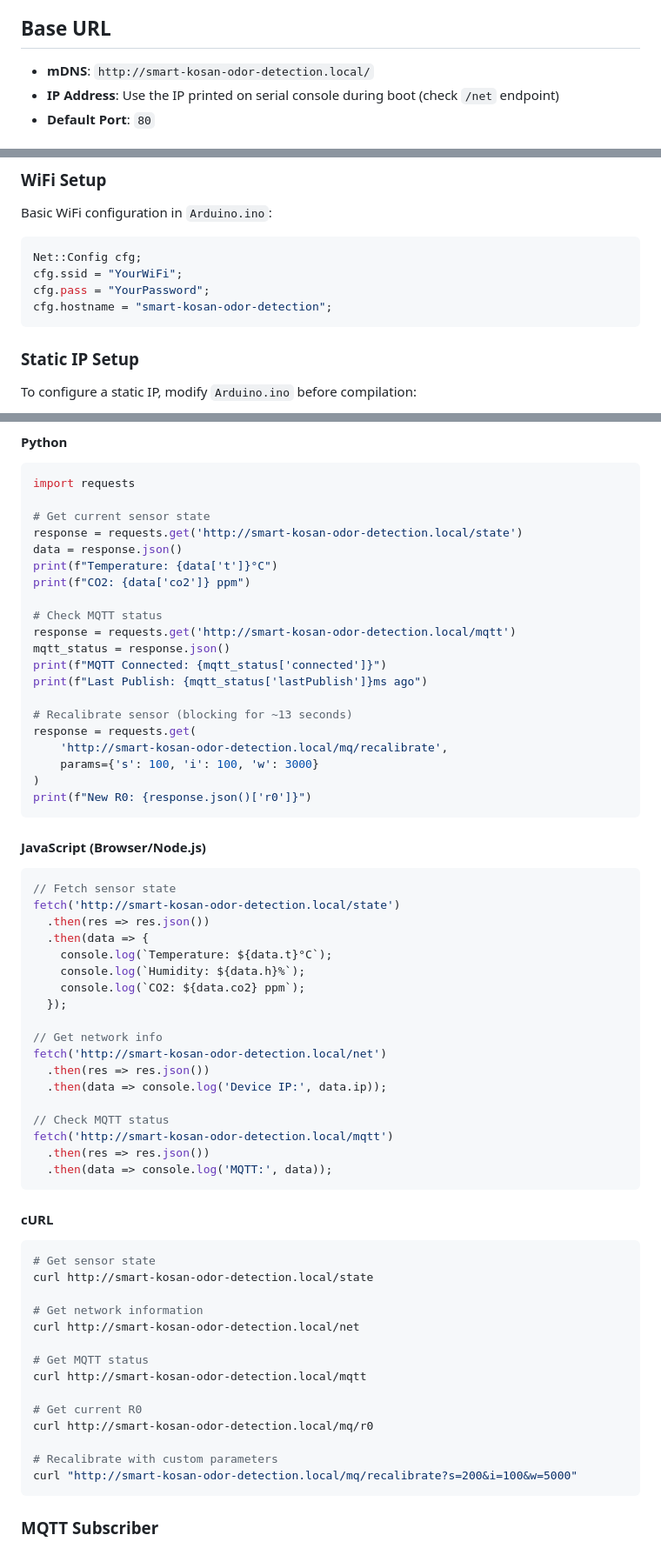
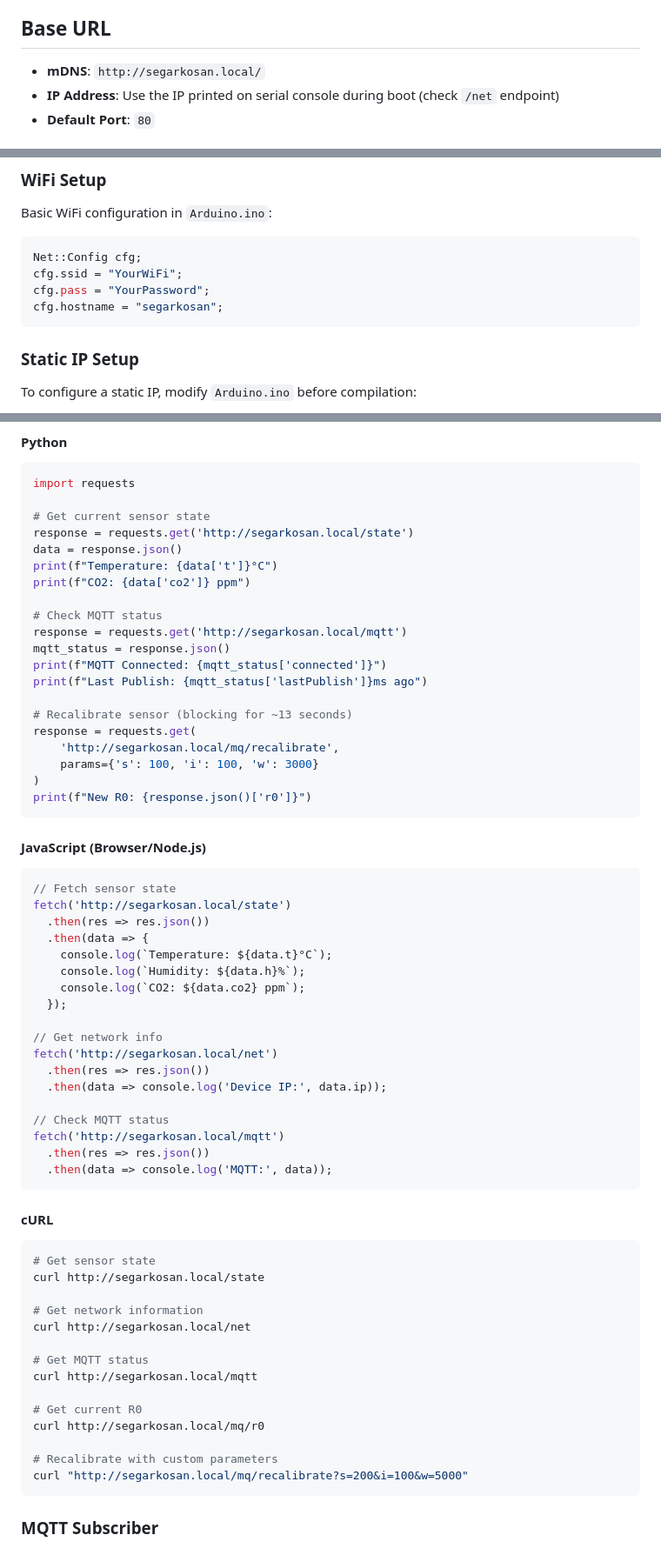
Before and after one commit to ZanDev32/SegarKosan, a Markdown page: API.md, 3 parts joined by grey strips. Shown at 87% size. Rendered like a GitHub page.

````diff
--- a/API.md
+++ b/API.md
@@ -6,7 +6,7 @@ This ESP32-C3 device provides a RESTful HTTP API and MQTT publishing for monitor
 
 ## Base URL
 
-- **mDNS**: `http://smart-kosan-odor-detection.local/`
+- **mDNS**: `http://segarkosan.local/`
 - **IP Address**: Use the IP printed on serial console during boot (check `/net` endpoint)
 - **Default Port**: `80`
 
@@ -293,7 +293,7 @@ Basic WiFi configuration in `Arduino.ino`:
 Net::Config cfg;
 cfg.ssid = "YourWiFi";
 cfg.pass = "YourPassword";
-cfg.hostname = "smart-kosan-odor-detection";
+cfg.hostname = "segarkosan";
 ```
 
 ### Static IP Setup
@@ -382,20 +382,20 @@ If WiFi connection fails, the device automatically creates an access point:
 import requests
 
 # Get current sensor state
-response = requests.get('http://smart-kosan-odor-detection.local/state')
+response = requests.get('http://segarkosan.local/state')
 data = response.json()
 print(f"Temperature: {data['t']}°C")
 print(f"CO2: {data['co2']} ppm")
 
 # Check MQTT status
-response = requests.get('http://smart-kosan-odor-detection.local/mqtt')
+response = requests.get('http://segarkosan.local/mqtt')
 mqtt_status = response.json()
 print(f"MQTT Connected: {mqtt_status['connected']}")
 print(f"Last Publish: {mqtt_status['lastPublish']}ms ago")
 
 # Recalibrate sensor (blocking for ~13 seconds)
 response = requests.get(
-    'http://smart-kosan-odor-detection.local/mq/recalibrate',
+    'http://segarkosan.local/mq/recalibrate',
     params={'s': 100, 'i': 100, 'w': 3000}
 )
 print(f"New R0: {response.json()['r0']}")
@@ -404,7 +404,7 @@ print(f"New R0: {response.json()['r0']}")
 #### JavaScript (Browser/Node.js)
 ```javascript
 // Fetch sensor state
-fetch('http://smart-kosan-odor-detection.local/state')
+fetch('http://segarkosan.local/state')
   .then(res => res.json())
   .then(data => {
     console.log(`Temperature: ${data.t}°C`);
@@ -413,12 +413,12 @@ fetch('http://smart-kosan-odor-detection.local/state')
   });
 
 // Get network info
-fetch('http://smart-kosan-odor-detection.local/net')
+fetch('http://segarkosan.local/net')
   .then(res => res.json())
   .then(data => console.log('Device IP:', data.ip));
 
 // Check MQTT status
-fetch('http://smart-kosan-odor-detection.local/mqtt')
+fetch('http://segarkosan.local/mqtt')
   .then(res => res.json())
   .then(data => console.log('MQTT:', data));
 ```
@@ -426,19 +426,19 @@ fetch('http://smart-kosan-odor-detection.local/mqtt')
 #### cURL
 ```bash
 # Get sensor state
-curl http://smart-kosan-odor-detection.local/state
+curl http://segarkosan.local/state
 
 # Get network information
-curl http://smart-kosan-odor-detection.local/net
+curl http://segarkosan.local/net
 
 # Get MQTT status
-curl http://smart-kosan-odor-detection.local/mqtt
+curl http://segarkosan.local/mqtt
 
 # Get current R0
-curl http://smart-kosan-odor-detection.local/mq/r0
+curl http://segarkosan.local/mq/r0
 
 # Recalibrate with custom parameters
-curl "http://smart-kosan-odor-detection.local/mq/recalibrate?s=200&i=100&w=5000"
+curl "http://segarkosan.local/mq/recalibrate?s=200&i=100&w=5000"
 ```
 
 ### MQTT Subscriber
````
Also changed, not shown: other parts of API.md (+33 -0 lines), README.MD (+14 -3 lines).
